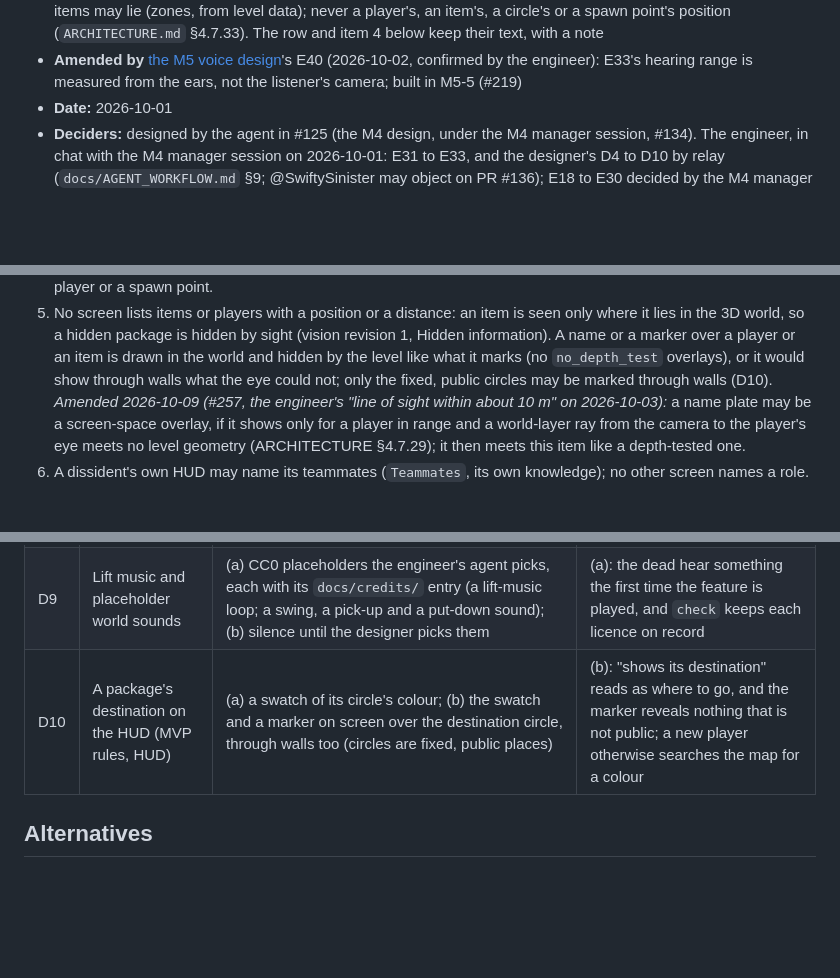
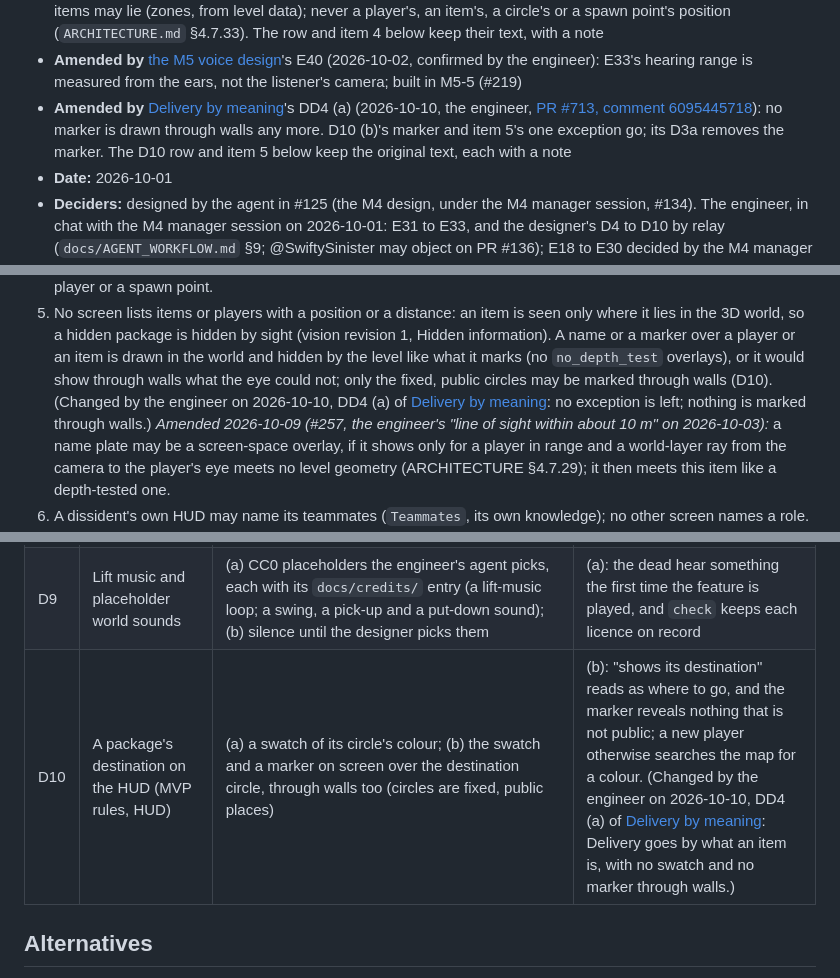
Before and after one commit to xperiaroco2/prime-game, a Markdown page: docs/decisions/2026-10-01-m4-first-person-client.md, 3 parts joined by grey strips. Rendered like a GitHub page; blank space fills up the shorter version.

Commit message:
docs(decisions): the M4 client design records no marker through walls (#683)
The engineer's DD4 (a) on PR #713 (comment 6095445718) removes D10 (b)'s
marker over the held package's circle, the render checklist's one
exception in item 5. The header gains an "Amended by" line, and the D10
row and item 5 keep their text with a note pointing to Delivery by
meaning, whose D3a removes the marker.

Co-Authored-By: Claude Opus 5.5 <noreply@anthropic.com>

```diff
--- a/docs/decisions/2026-10-01-m4-first-person-client.md
+++ b/docs/decisions/2026-10-01-m4-first-person-client.md
@@ -12,6 +12,10 @@
   (`ARCHITECTURE.md` §4.7.33). The row and item 4 below keep their text, with a note
 - **Amended by** [the M5 voice design](2026-10-02-m5-voice-integrated-with-the-rules.md)'s E40 (2026-10-02, confirmed
   by the engineer): E33's hearing range is measured from the ears, not the listener's camera; built in M5-5 (#219)
+- **Amended by** [Delivery by meaning](2026-10-10-delivery-by-meaning.md)'s DD4 (a) (2026-10-10, the engineer, [PR
+  #713, comment 6095445718](https://github.com/xperiaroco2/prime-game/pull/713#issuecomment-6095445718)): no marker is
+  drawn through walls any more. D10 (b)'s marker and item 5's one exception go; its D3a removes the marker. The D10
+  row and item 5 below keep the original text, each with a note
 - **Date:** 2026-10-01
 - **Deciders:** designed by the agent in #125 (the M4 design, under the M4 manager session, #134). The engineer, in
   chat with the M4 manager session on 2026-10-01: E31 to E33, and the designer's D4 to D10 by relay
@@ -124,7 +128,8 @@ design routes it for M4's client PRs, and since #158 the root routing and the sa
    world, so a hidden package is hidden by sight (vision revision 1, Hidden information). A name or a marker over a
    player or an item is drawn in the world and hidden by the level like what it marks (no `no_depth_test`
    overlays), or it would show through walls what the eye could not; only the fixed, public circles may be marked
-   through walls (D10).
+   through walls (D10). (Changed by the engineer on 2026-10-10, DD4 (a) of [Delivery by
+   meaning](2026-10-10-delivery-by-meaning.md): no exception is left; nothing is marked through walls.)
    *Amended 2026-10-09 (#257, the engineer's "line of sight within about 10 m" on 2026-10-03):* a name plate may
    be a screen-space overlay, if it shows only for a player in range and a world-layer ray from the camera to the
    player's eye meets no level geometry (ARCHITECTURE §4.7.29); it then meets this item like a depth-tested one.
@@ -396,7 +401,7 @@ Answered by the engineer by relay on 2026-10-01 (PR #136; `docs/AGENT_WORKFLOW.m
 | D7 | How items, circles and bodies are drawn | (a) greybox views in `client/` chosen by the kind's id, with a labelled box for an unknown kind; (b) a view scene on `ItemKind` and `StationKind` (a content-API change) that the designer's art fills | (a) for M4: no content-API change before the art pass, and a new item kind still shows up. (b) when the art pass (M7+) has the designer own the looks |
 | D8 | How a downed player, a body and invulnerability read (GDD §14) | (a) greybox stand-ins: a downed player is their capsule lying on its side in their colour; a body the same in grey with a dark cross; invulnerability a translucent white shell that pulses for the 3 s; (b) the designer's own | (a), as placeholders distinct at a glance in a `shot` |
 | D9 | Lift music and placeholder world sounds | (a) CC0 placeholders the engineer's agent picks, each with its `docs/credits/` entry (a lift-music loop; a swing, a pick-up and a put-down sound); (b) silence until the designer picks them | (a): the dead hear something the first time the feature is played, and `check` keeps each licence on record |
-| D10 | A package's destination on the HUD (MVP rules, HUD) | (a) a swatch of its circle's colour; (b) the swatch and a marker on screen over the destination circle, through walls too (circles are fixed, public places) | (b): "shows its destination" reads as where to go, and the marker reveals nothing that is not public; a new player otherwise searches the map for a colour |
+| D10 | A package's destination on the HUD (MVP rules, HUD) | (a) a swatch of its circle's colour; (b) the swatch and a marker on screen over the destination circle, through walls too (circles are fixed, public places) | (b): "shows its destination" reads as where to go, and the marker reveals nothing that is not public; a new player otherwise searches the map for a colour. (Changed by the engineer on 2026-10-10, DD4 (a) of [Delivery by meaning](2026-10-10-delivery-by-meaning.md): Delivery goes by what an item is, with no swatch and no marker through walls.) |
 
 ## Alternatives
 - **`change_scene_to_packed` per level** with an autoload holding the sessions (E19 (b)), or a scene change with the
```
